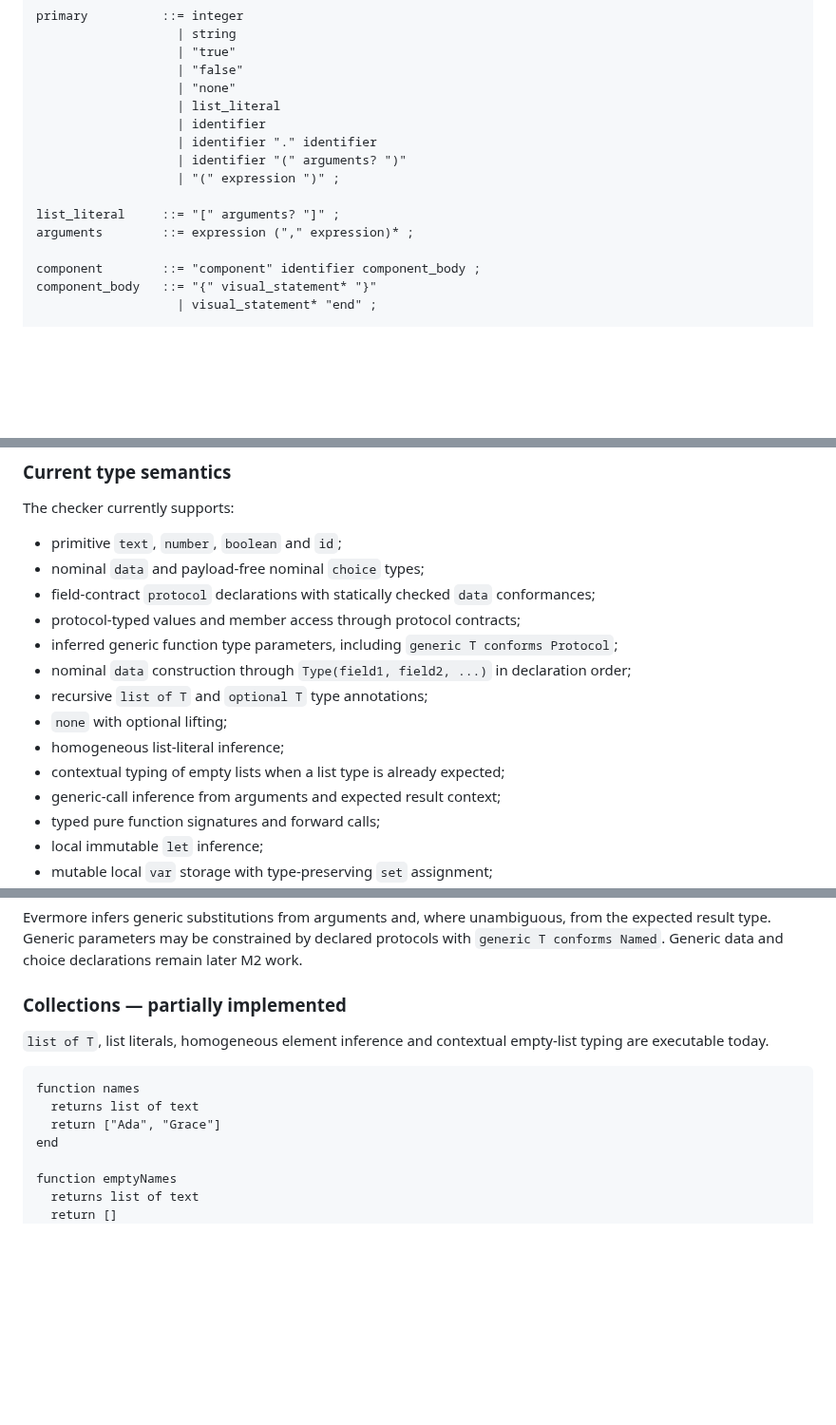
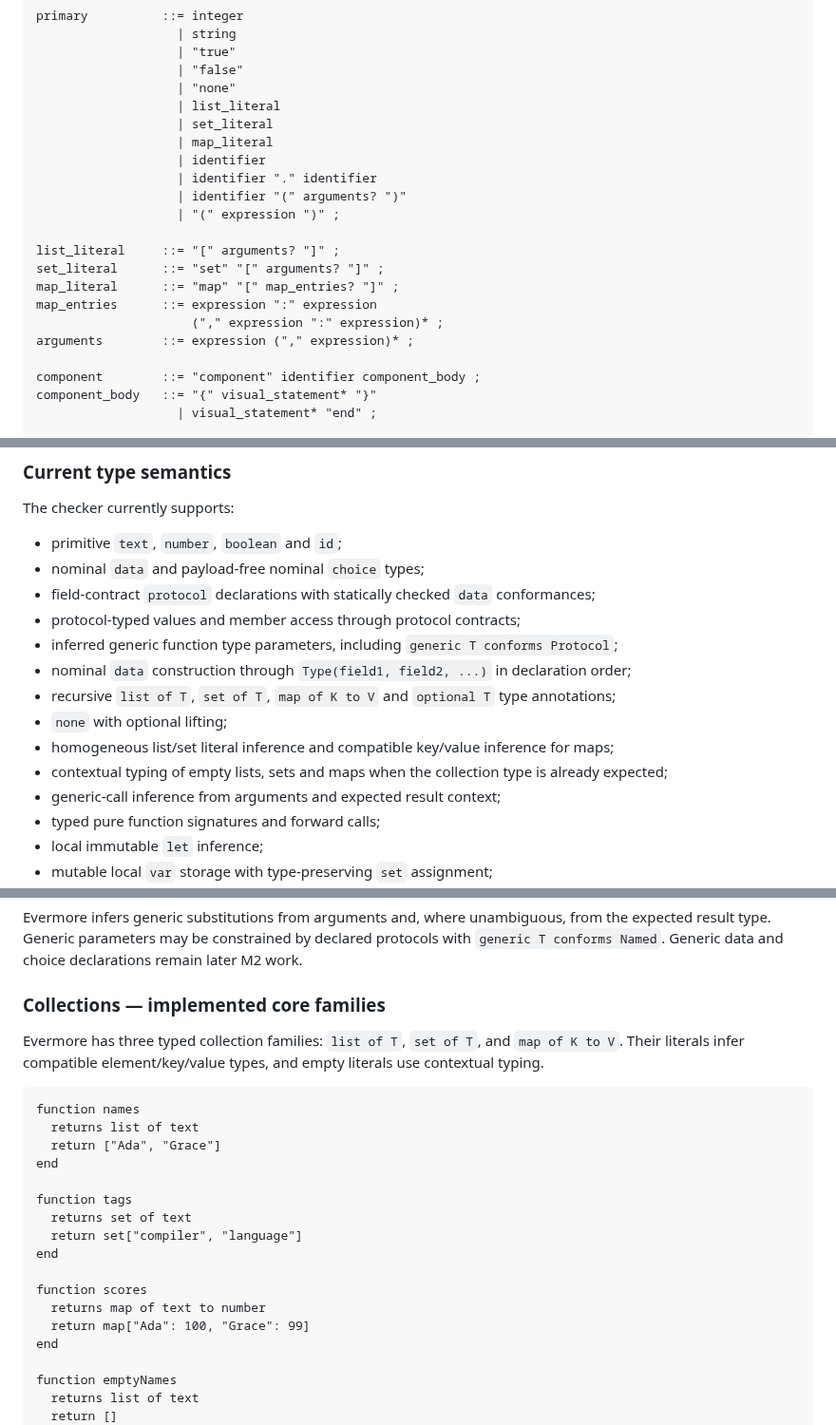
Before and after one commit to armaabetancourtt/evermore, a Markdown page: docs/LANGUAGE_DESIGN.md, 3 parts joined by grey strips. Shown at 95% size. Rendered like a GitHub page; blank space fills up the shorter version.

Commit message:
docs(language): specify typed collection families

```diff
--- a/docs/LANGUAGE_DESIGN.md
+++ b/docs/LANGUAGE_DESIGN.md
@@ -154,12 +156,18 @@ primary          ::= integer
                    | "false"
                    | "none"
                    | list_literal
+                   | set_literal
+                   | map_literal
                    | identifier
                    | identifier "." identifier
                    | identifier "(" arguments? ")"
                    | "(" expression ")" ;
 
 list_literal     ::= "[" arguments? "]" ;
+set_literal      ::= "set" "[" arguments? "]" ;
+map_literal      ::= "map" "[" map_entries? "]" ;
+map_entries      ::= expression ":" expression
+                     ("," expression ":" expression)* ;
 arguments        ::= expression ("," expression)* ;
 
 component        ::= "component" identifier component_body ;
@@ -219,10 +227,10 @@ The checker currently supports:
 - protocol-typed values and member access through protocol contracts;
 - inferred generic function type parameters, including `generic T conforms Protocol`;
 - nominal `data` construction through `Type(field1, field2, ...)` in declaration order;
-- recursive `list of T` and `optional T` type annotations;
+- recursive `list of T`, `set of T`, `map of K to V` and `optional T` type annotations;
 - `none` with optional lifting;
-- homogeneous list-literal inference;
-- contextual typing of empty lists when a list type is already expected;
+- homogeneous list/set literal inference and compatible key/value inference for maps;
+- contextual typing of empty lists, sets and maps when the collection type is already expected;
 - generic-call inference from arguments and expected result context;
 - typed pure function signatures and forward calls;
 - local immutable `let` inference;
@@ -336,14 +344,24 @@ end
 
 Evermore infers generic substitutions from arguments and, where unambiguous, from the expected result type. Generic parameters may be constrained by declared protocols with `generic T conforms Named`. Generic data and choice declarations remain later M2 work.
 
-### Collections — partially implemented
+### Collections — implemented core families
 
-`list of T`, list literals, homogeneous element inference and contextual empty-list typing are executable today.
+Evermore has three typed collection families: `list of T`, `set of T`, and `map of K to V`. Their literals infer compatible element/key/value types, and empty literals use contextual typing.
 
 ~~~evermore
 function names
   returns list of text
   return ["Ada", "Grace"]
+end
+
+function tags
+  returns set of text
+  return set["compiler", "language"]
+end
+
+function scores
+  returns map of text to number
+  return map["Ada": 100, "Grace": 99]
 end
 
 function emptyNames
```
Also changed, not shown: other parts of docs/LANGUAGE_DESIGN.md (+2 -0 lines).
